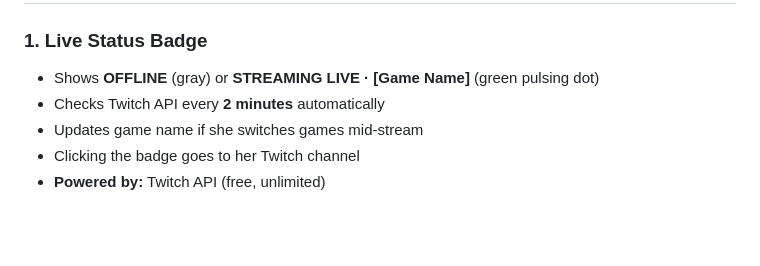
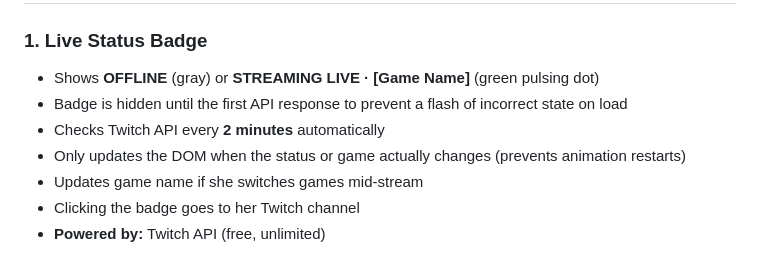
Before and after one commit to jennetdariastream/jennetdaria-links, a Markdown page: README.md, the part around the change. Rendered like a GitHub page; blank space fills up the shorter version.

```diff
--- a/README.md
+++ b/README.md
@@ -11,7 +11,9 @@ A custom landing page for Twitch streamer **@jennetdaria** featuring live status
 
 ### 1. Live Status Badge
 - Shows **OFFLINE** (gray) or **STREAMING LIVE · [Game Name]** (green pulsing dot)
+- Badge is hidden until the first API response to prevent a flash of incorrect state on load
 - Checks Twitch API every **2 minutes** automatically
+- Only updates the DOM when the status or game actually changes (prevents animation restarts)
 - Updates game name if she switches games mid-stream
 - Clicking the badge goes to her Twitch channel
 - **Powered by:** Twitch API (free, unlimited)
```
